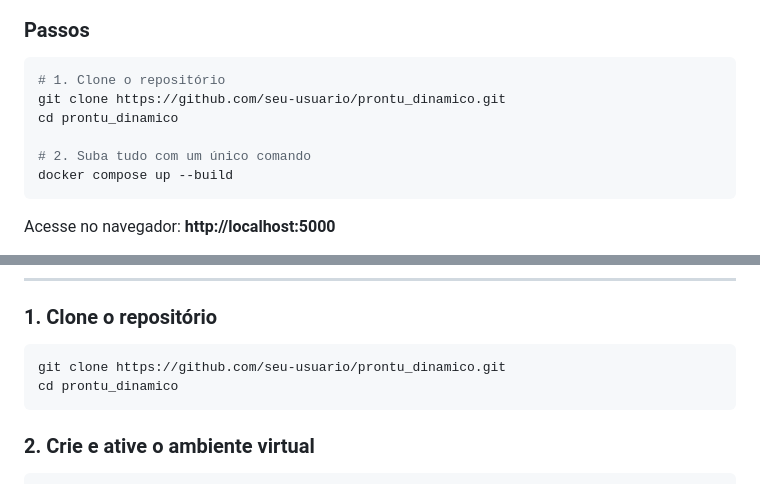
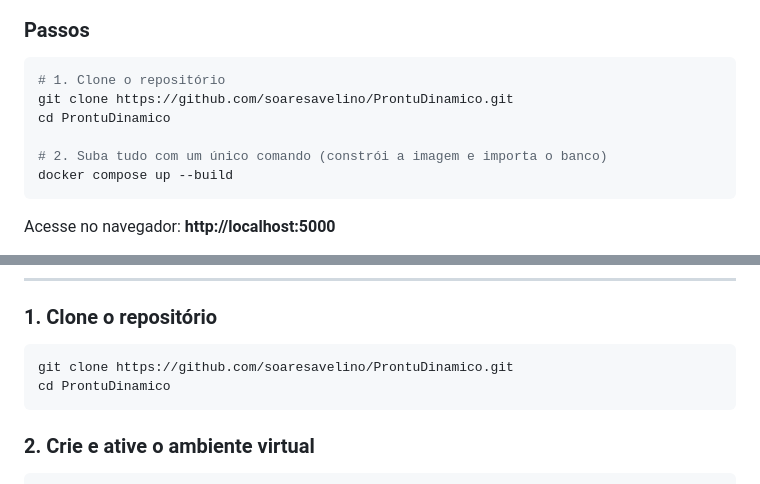
Before and after one commit to soaresavelino/ProntuDinamico, a Markdown page: README.md, 2 parts joined by grey strips. GitHub-like rendering.

Commit message:
docs: corrige URL do repositório no README

````diff
--- a/README.md
+++ b/README.md
@@ -132,10 +132,10 @@ Existem duas formas de rodar o projeto: com **Docker** (recomendado, já sobe o
 
 ```bash
 # 1. Clone o repositório
-git clone https://github.com/seu-usuario/prontu_dinamico.git
-cd prontu_dinamico
+git clone https://github.com/soaresavelino/ProntuDinamico.git
+cd ProntuDinamico
 
-# 2. Suba tudo com um único comando
+# 2. Suba tudo com um único comando (constrói a imagem e importa o banco)
 docker compose up --build
 ```
 
@@ -172,8 +172,8 @@ docker compose down -v
 ### 1. Clone o repositório
 
 ```bash
-git clone https://github.com/seu-usuario/prontu_dinamico.git
-cd prontu_dinamico
+git clone https://github.com/soaresavelino/ProntuDinamico.git
+cd ProntuDinamico
 ```
 
 ### 2. Crie e ative o ambiente virtual
````
